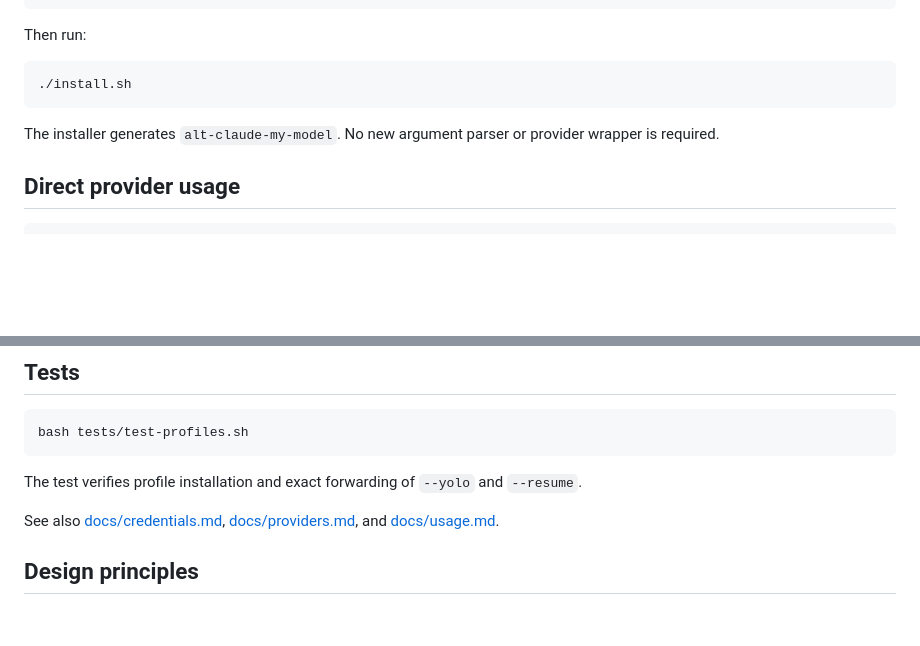
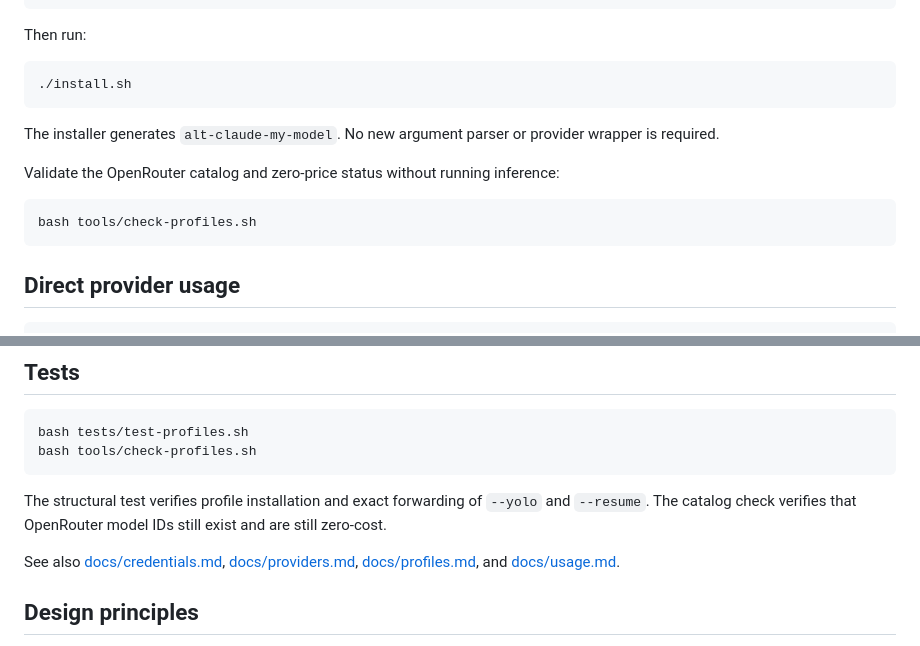
Before and after one commit to EDortta/alt-claude, a Markdown page: README.md, 2 parts joined by grey strips. Drawn GitHub-style; blank space fills up the shorter version.

Commit message:
docs: add profile catalog validation workflow

````diff
--- a/README.md
+++ b/README.md
@@ -108,6 +108,12 @@ Then run:
 
 The installer generates `alt-claude-my-model`. No new argument parser or provider wrapper is required.
 
+Validate the OpenRouter catalog and zero-price status without running inference:
+
+```bash
+bash tools/check-profiles.sh
+```
+
 ## Direct provider usage
 
 ```bash
@@ -156,11 +162,12 @@ chmod 600 ~/.config/credentials/personal/ai/*.env
 
 ```bash
 bash tests/test-profiles.sh
+bash tools/check-profiles.sh
 ```
 
-The test verifies profile installation and exact forwarding of `--yolo` and `--resume`.
+The structural test verifies profile installation and exact forwarding of `--yolo` and `--resume`. The catalog check verifies that OpenRouter model IDs still exist and are still zero-cost.
 
-See also [docs/credentials.md](docs/credentials.md), [docs/providers.md](docs/providers.md), and [docs/usage.md](docs/usage.md).
+See also [docs/credentials.md](docs/credentials.md), [docs/providers.md](docs/providers.md), [docs/profiles.md](docs/profiles.md), and [docs/usage.md](docs/usage.md).
 
 ## Design principles
 
````
